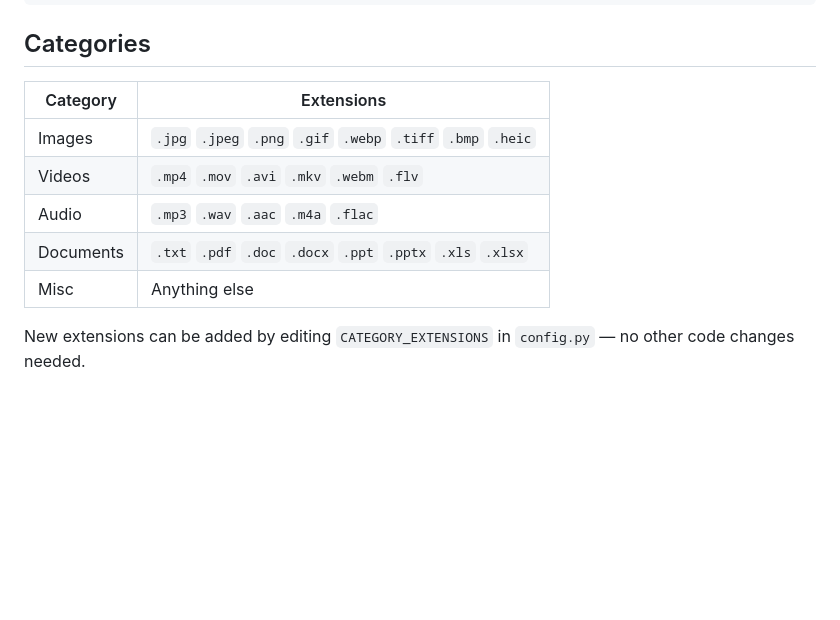
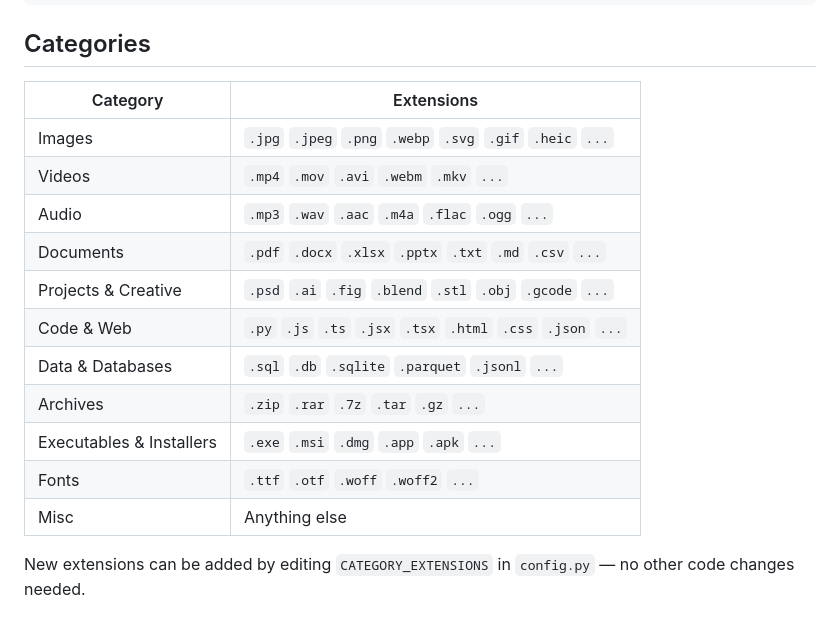
Before and after one commit to az1213-dev/desktop-cleaner, a Markdown page: README.md, the part around the change. Drawn GitHub-style; blank space fills up the shorter version.

Commit message:
Update README for extended compatability

```diff
--- a/README.md
+++ b/README.md
@@ -64,13 +64,19 @@ to pick from. Either way, you'll then choose a mode:
 
 ## Categories
 
-| Category  | Extensions                                                        |
-|-----------|--------------------------------------------------------------------|
-| Images    | `.jpg` `.jpeg` `.png` `.gif` `.webp` `.tiff` `.bmp` `.heic`       |
-| Videos    | `.mp4` `.mov` `.avi` `.mkv` `.webm` `.flv`                        |
-| Audio     | `.mp3` `.wav` `.aac` `.m4a` `.flac`                               |
-| Documents | `.txt` `.pdf` `.doc` `.docx` `.ppt` `.pptx` `.xls` `.xlsx`        |
-| Misc      | Anything else                                                     |
+| Category                   | Extensions                                                               |
+|----------------------------|--------------------------------------------------------------------------|
+| Images                     | `.jpg` `.jpeg` `.png` `.webp` `.svg` `.gif` `.heic` `...`               |
+| Videos                     | `.mp4` `.mov` `.avi` `.webm` `.mkv` `...`                                |
+| Audio                      | `.mp3` `.wav` `.aac` `.m4a` `.flac` `.ogg` `...`                        |
+| Documents                  | `.pdf` `.docx` `.xlsx` `.pptx` `.txt` `.md` `.csv` `...`                  |
+| Projects & Creative        | `.psd` `.ai` `.fig` `.blend` `.stl` `.obj` `.gcode` `...`                 |
+| Code & Web                 | `.py` `.js` `.ts` `.jsx` `.tsx` `.html` `.css` `.json` `...`            |
+| Data & Databases           | `.sql` `.db` `.sqlite` `.parquet` `.jsonl` `...`                        |
+| Archives                   | `.zip` `.rar` `.7z` `.tar` `.gz` `...`                                   |
+| Executables & Installers   | `.exe` `.msi` `.dmg` `.app` `.apk` `...`                                 |
+| Fonts                      | `.ttf` `.otf` `.woff` `.woff2` `...`                                     |
+| Misc                       | Anything else                                                            |
 
 New extensions can be added by editing `CATEGORY_EXTENSIONS` in
 `config.py` — no other code changes needed.
```
